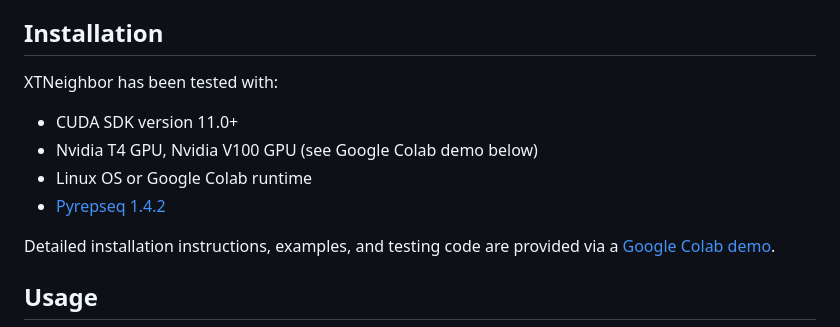
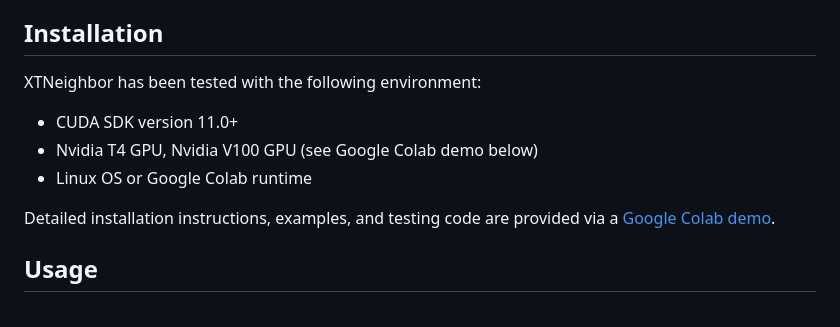
Before and after one commit to heartnetkung/XT-neighbor, a Markdown page: readme.md, the part around the change. Drawn GitHub-style.

```diff
--- a/readme.md
+++ b/readme.md
@@ -8,11 +8,10 @@ This is [the Google Colab Notebook](https://colab.research.google.com/drive/1JbR
 
 ## Installation
 
-XTNeighbor has been tested with:
+XTNeighbor has been tested with the following environment:
 - CUDA SDK version 11.0+
 - Nvidia T4 GPU, Nvidia V100 GPU (see Google Colab demo below)
 - Linux OS or Google Colab runtime
-- [Pyrepseq 1.4.2](https://github.com/andim/pyrepseq)
 
 Detailed installation instructions, examples, and testing code are provided via a [Google Colab demo](https://colab.research.google.com/drive/1UrTLHNcW0XAp_6jL2ys1FVNutaoJOX9K).
 
```
